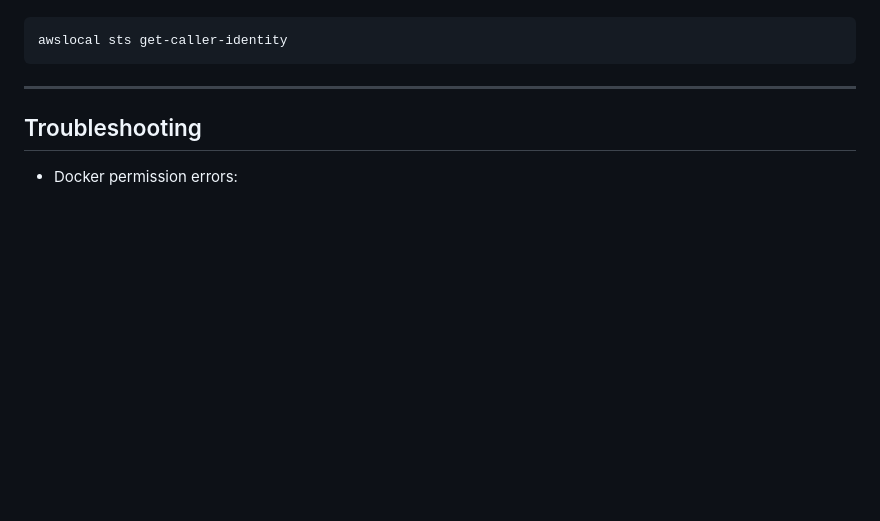
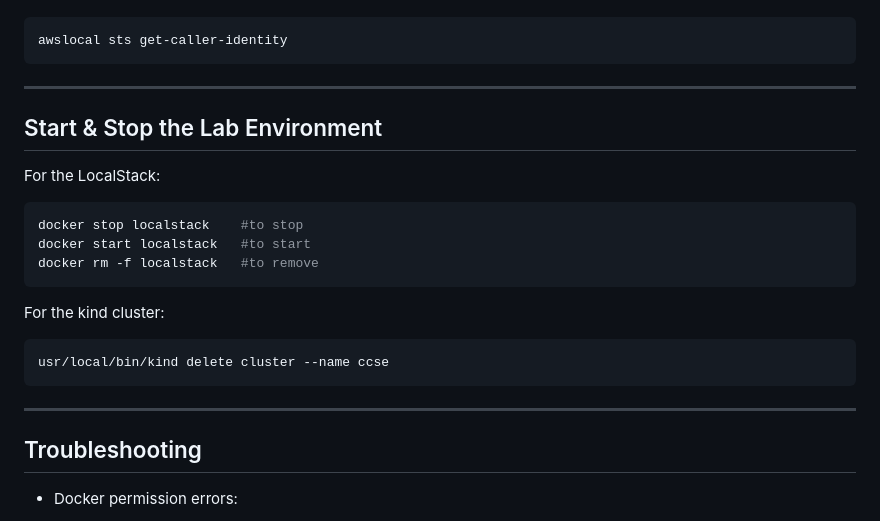
Before and after one commit to ExS1ghTeD/IKB42603---CLOUD-COMPUTING-SECURITY-ESSENTIALS, a Markdown page: Lab0/README.md, the part around the change. Rendered like a GitHub page; blank space fills up the shorter version.

Commit message:
Add start and stop instructions for lab environment
Added instructions for starting and stopping the lab environment using LocalStack and kind cluster.

````diff
--- a/Lab0/README.md
+++ b/Lab0/README.md
@@ -211,6 +211,21 @@ awslocal sts get-caller-identity
 ```
 
 ---
+## Start & Stop the Lab Environment
+
+For the LocalStack:
+```bash
+docker stop localstack    #to stop
+docker start localstack   #to start
+docker rm -f localstack   #to remove
+```
+
+For the kind cluster:
+```bash
+usr/local/bin/kind delete cluster --name ccse
+```
+
+---
 
 ## Troubleshooting
 
````
